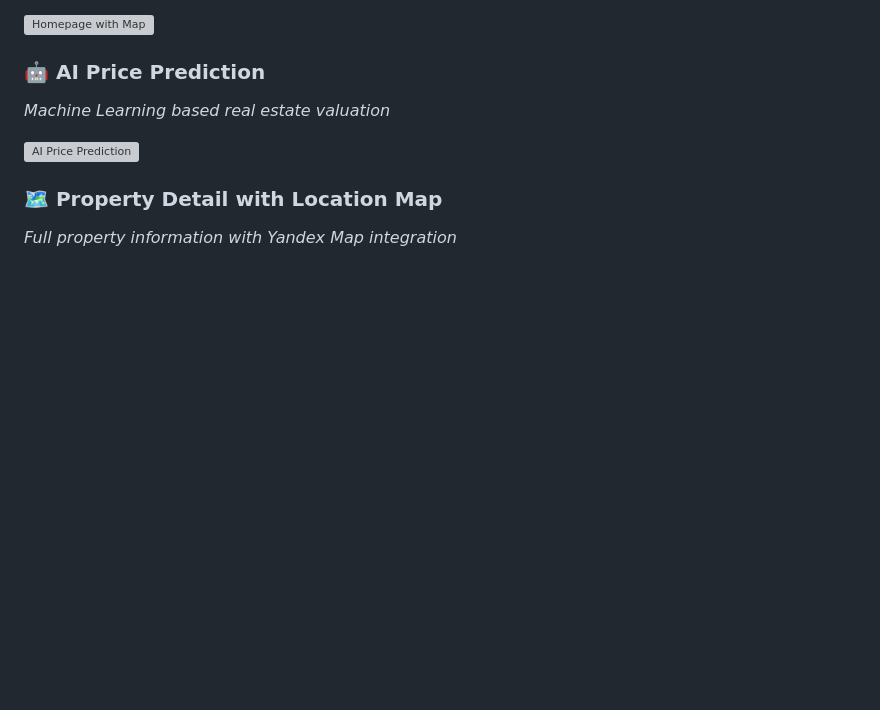
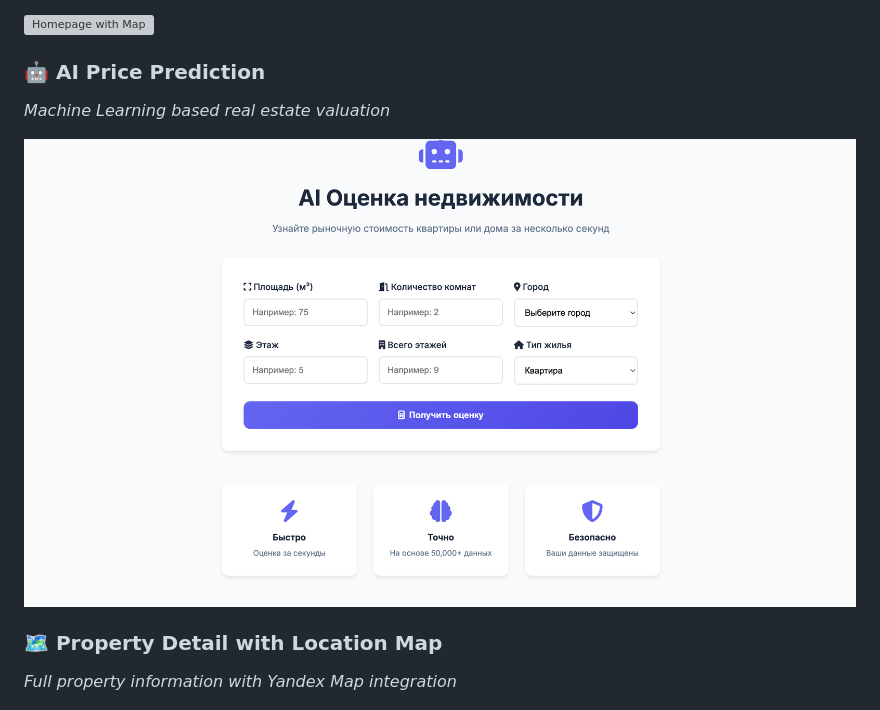
Before and after one commit to navruzbek123/real-estate-ai-platform, a Markdown page: README.md, the part around one of its changes. Rendered like a GitHub page; blank space fills up the shorter version; grey boxes are pictures that could not be loaded.

```diff
--- a/README.md
+++ b/README.md
@@ -22,7 +22,7 @@
 ### 🤖 AI Price Prediction
 *Machine Learning based real estate valuation*
 
-![AI Price Prediction](screenshots/ai-prediction.png)
+![AI Price Prediction](screenshots/mobile-view.png)
 
 ### 🗺️ Property Detail with Location Map
 *Full property information with Yandex Map integration*
```
Also changed, not shown: other parts of README.md (+1 -1 lines).
